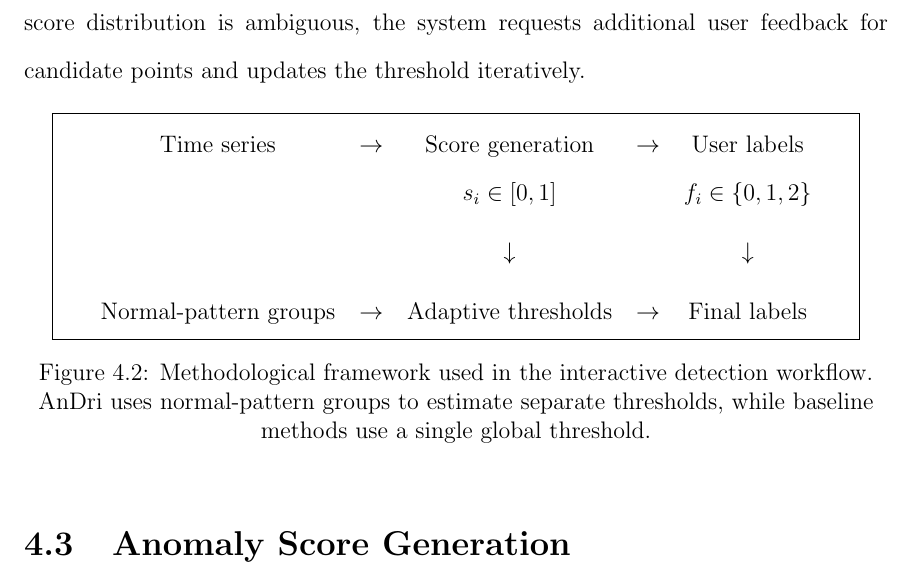
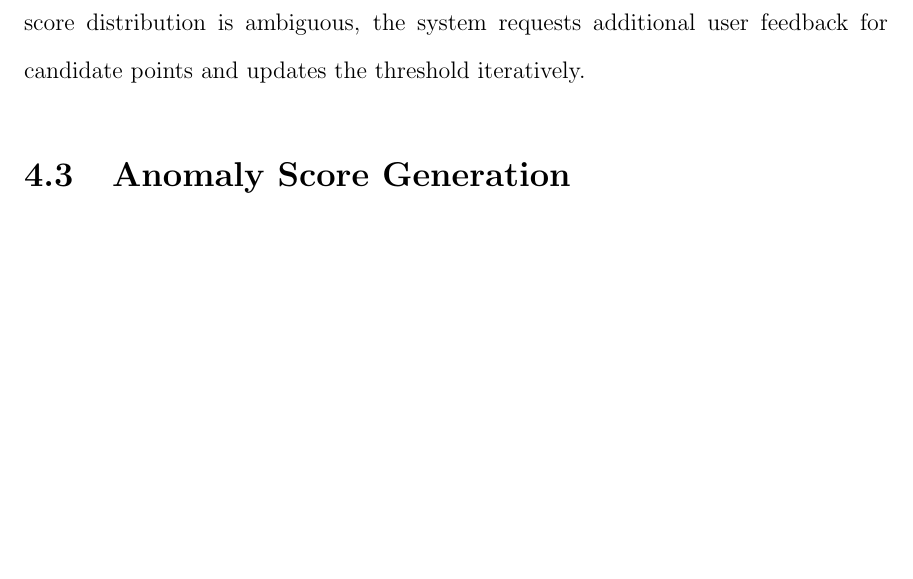
Before and after one commit to ZeeChee-Guo/Ziqi-Guo-Final-Report, a LaTeX thesis (Thesis_Main.tex, which reads chapters_after_preface/4_Methodology.tex): part of page 33 of 54 before the commit and part of page 33 of 53 after it, cut so that both start at the same text, the shorter picture padded with empty space. Compiled offline with pdfLaTeX.

Commit message:
Updates from Overleaf

```diff
--- a/chapters_after_preface/4_Methodology.tex
+++ b/chapters_after_preface/4_Methodology.tex
@@ -61,21 +61,6 @@ The difficulty is that normal behavior is not stationary. A region that differs
 \section{Method Overview}
 
 The implemented workflow has four main stages. First, the system converts the input time series into anomaly scores. For AnDri, this stage also returns the normal pattern associated with each point. Second, the user selects one or more training regions and marks a small number of anomalies. Third, the system estimates anomaly thresholds from the score distribution of the user-labeled points. Fourth, when the score distribution is ambiguous, the system requests additional user feedback for candidate points and updates the threshold iteratively.
-
-\begin{figure}[H]
-\centering
-\fbox{\begin{minipage}{0.92\textwidth}
-\centering
-\begin{tabular}{c c c c c}
-Time series & \(\rightarrow\) & Score generation & \(\rightarrow\) & User labels \\
- & & \(s_i \in [0,1]\) & & \(f_i \in \{0,1,2\}\) \\[0.2cm]
- & & \(\downarrow\) & & \(\downarrow\) \\[0.2cm]
-Normal-pattern groups & \(\rightarrow\) & Adaptive thresholds & \(\rightarrow\) & Final labels
-\end{tabular}
-\end{minipage}}
-\caption{Methodological framework used in the interactive detection workflow. AnDri uses normal-pattern groups to estimate separate thresholds, while baseline methods use a single global threshold.}
-\label{fig:methodology_framework}
-\end{figure}
 
 
 \section{Anomaly Score Generation}
```
